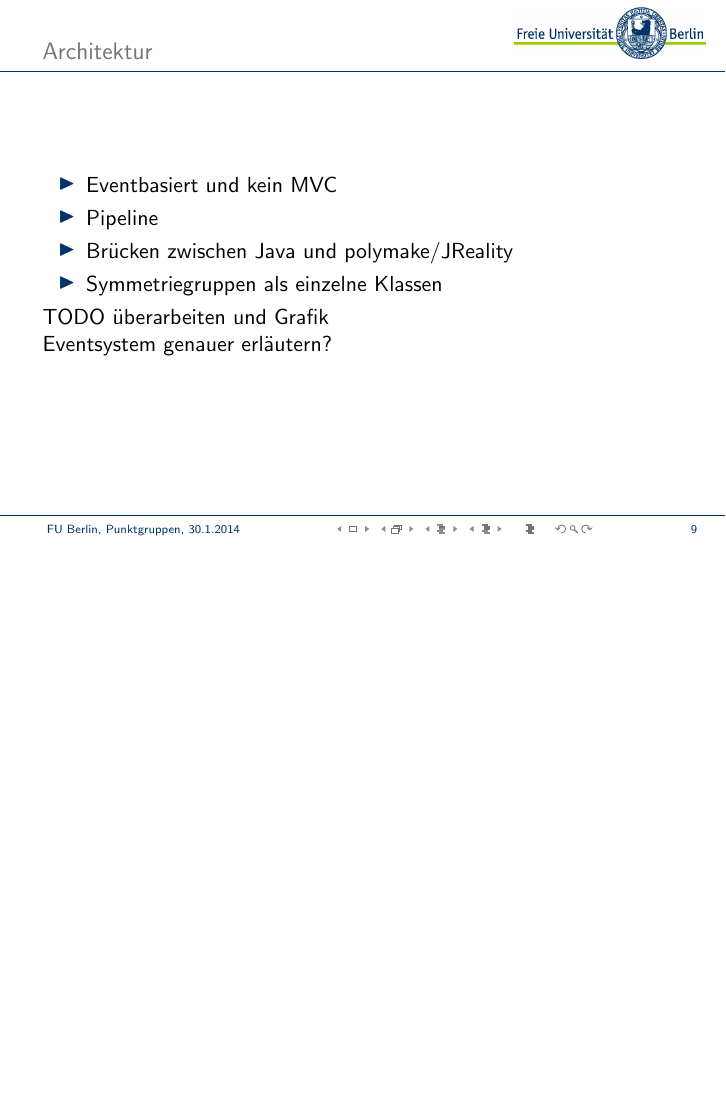
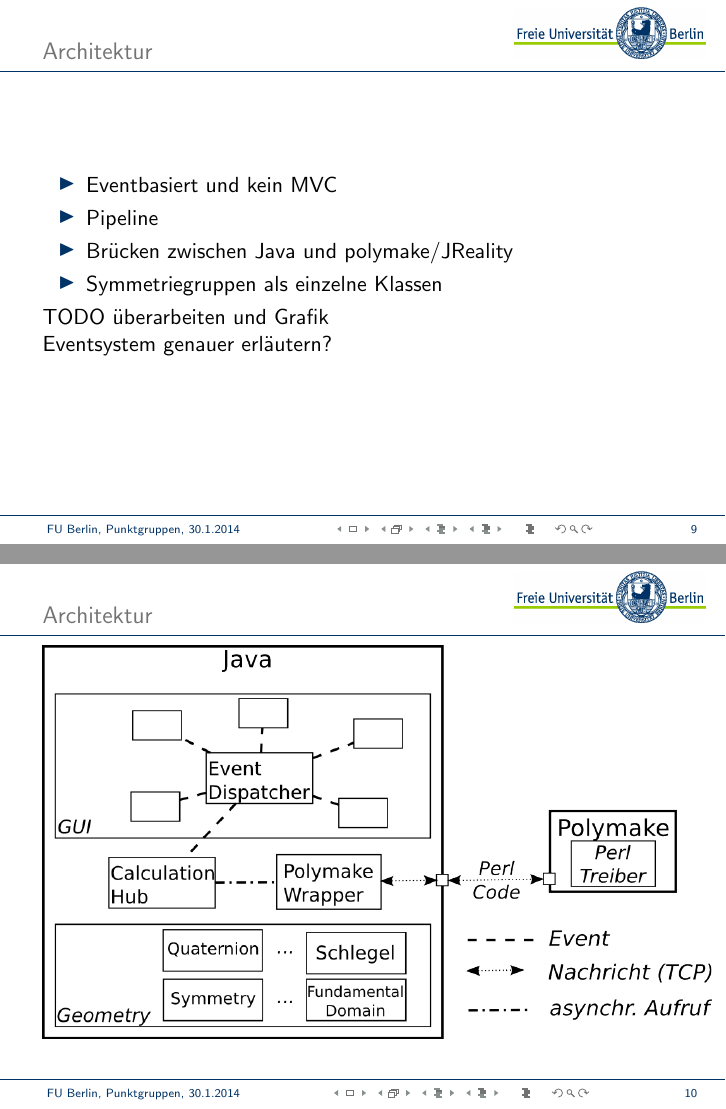
Before and after one commit to Ryugoron/point-groups, LaTeX slides (doc/interim2/presentation.tex): page 29 of 43 before the commit and pages 29 and 30 of 44 after it, the two joined at a grey line, the shorter picture padded with empty space. Compiled offline with pdfLaTeX.

Commit message:
added picture of architecture and interaction

```diff
--- a/doc/interim2/presentation.tex
+++ b/doc/interim2/presentation.tex
@@ -144,6 +144,10 @@ TODO überarbeiten und Grafik \\
 Eventsystem genauer erläutern?
 \end{frame}
 
+\begin{frame}{Architektur}
+\includegraphics[width=1\textwidth]{architecture.png}
+\end{frame}
+
 \begin{frame}{Zusammenfassung der Funktionen}
 	\begin{itemize}
 		\item Auswahl 3D/4D \pause
```
Also changed, not shown: doc/interim2/architecture.png (added).
